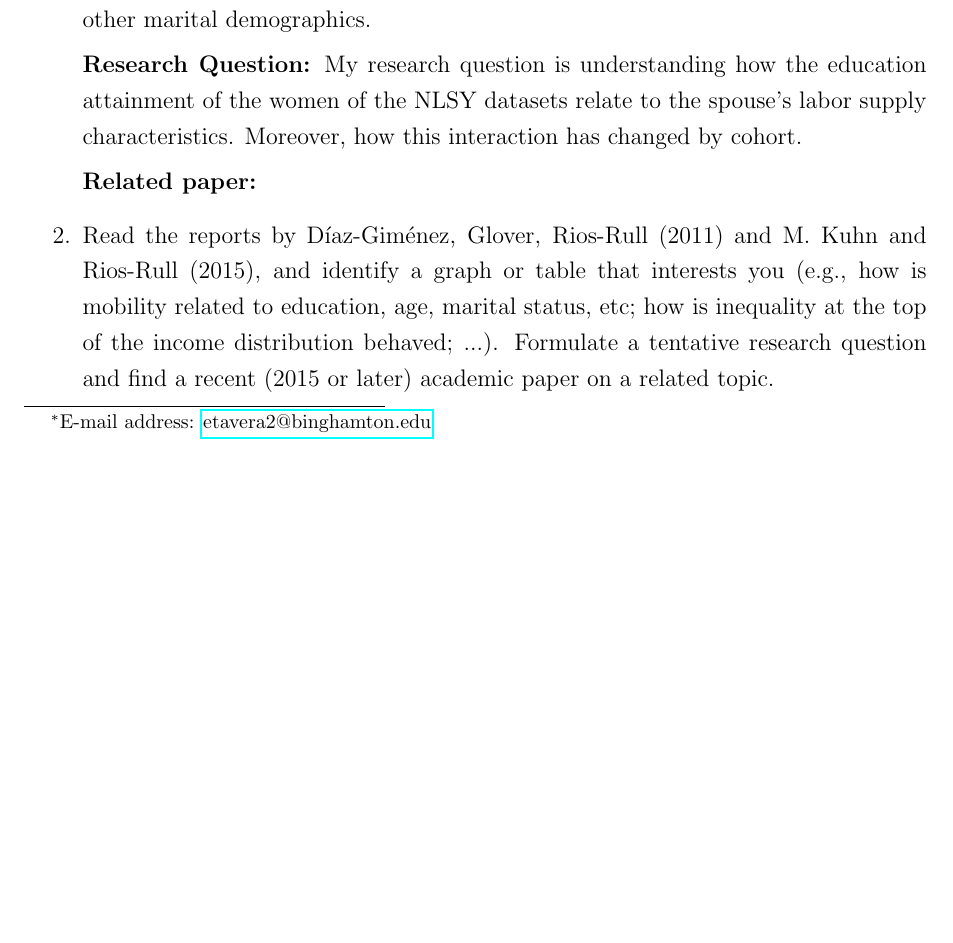
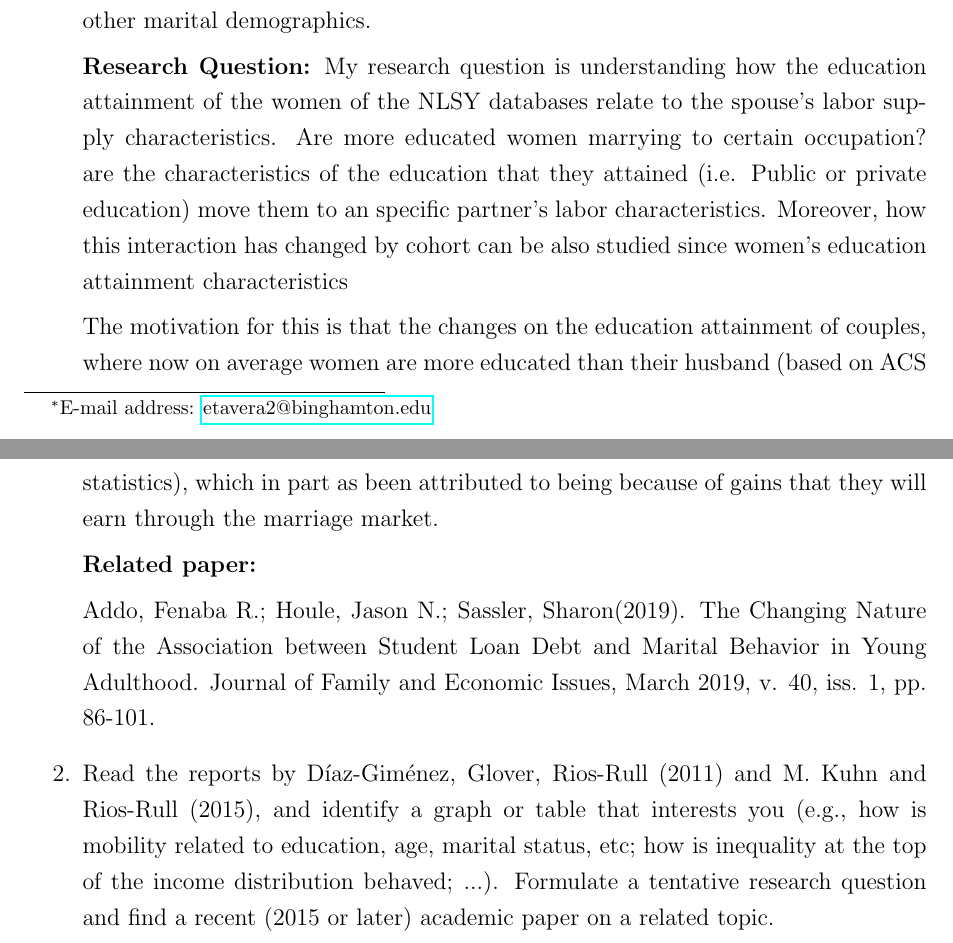
Before and after one commit to Adv-macro-II-634/ps1-data-elisataveras, a LaTeX problem sheet (Problem set 1.tex): part of page 1 of 2 before the commit and two parts of pages 1 and 2 of 2 after it, the two joined at a grey line, cut so that both start at the same text, the shorter picture padded with empty space. Compiled offline with pdfLaTeX.

Commit message:
Second changes

```diff
--- a/Problem set 1.tex
+++ b/Problem set 1.tex
@@ -86,10 +86,14 @@ Binghamton University}
 	I decided to explore more in depth the NLSY, which I went to the webpage and read further about. The reason for which it interested me is that my research focused on household economics, intrahousehold decisions, education and labor outcome and this dataset cover to some extend these. I feel familiar with the PSID so I wanted to explore a different dataset but focused on the individuals demographics ans life-cycle. NLSY has very detail information on the characteristic of the youth education attaintment, which definetly help to answer questions related to education mobility (i.e. how people move from public high school to private university) as well as how education relationship also relate to other demographics as marriage decisions and other marital demographics.
 
 	\textbf{Research Question:}
-	My research question is understanding how the education attainment of the women of the NLSY datasets relate to the spouse's labor supply characteristics. Moreover, how this interaction has changed by cohort.
+	My research question is understanding how the education attainment of the women of the NLSY databases relate to the spouse's labor supply characteristics. Are more educated women marrying to certain occupation? are the characteristics of the education that they attained (i.e. Public or private education) move them to an specific partner's labor characteristics. Moreover, how this interaction has changed by cohort can be also studied since women's education attainment characteristics
+
+	The motivation for this is that the changes on the education attainment of couples, where now on average women are more educated than their husband (based on ACS statistics), which in part as been attributed to being because of gains that they will earn through the marriage market.
 
 	\textbf{Related paper:}
 
+	Addo, Fenaba R.; Houle, Jason N.; Sassler, Sharon(2019). The Changing Nature of the Association between Student Loan Debt and Marital Behavior in Young Adulthood.
+	Journal of Family and Economic Issues, March 2019, v. 40, iss. 1, pp. 86-101.
 
 	\item Read the reports by Díaz-Giménez, Glover, Rios-Rull (2011) and M. Kuhn and Rios-Rull (2015), and identify a graph or table that interests you
 	(e.g., how is mobility related to education, age, marital status, etc; how is inequality at the top of the income distribution behaved; ...). Formulate a tentative research question and find a recent (2015 or later) academic  paper on a related topic.
```
Also changed, not shown: Problem set 1.pdf.
